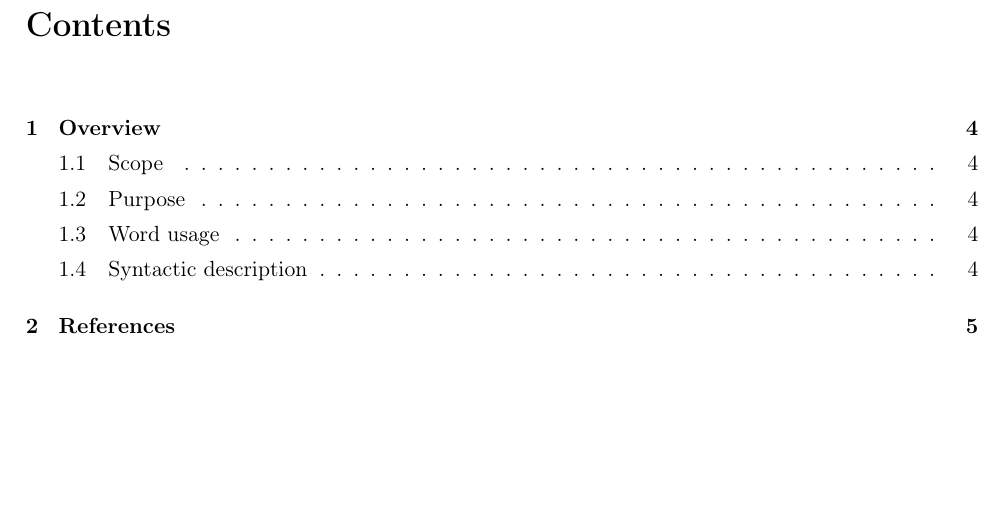
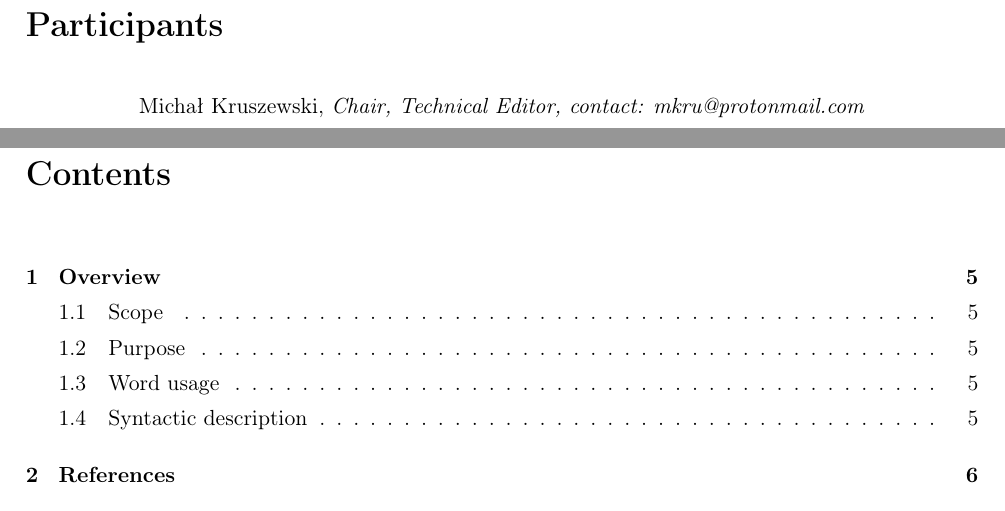
Before and after one commit to Functional-Bus-Description-Language/Specification, a LaTeX thesis (src/specification.tex, which reads src/participants.tex): part of page 3 of 11 before the commit and two parts of pages 3 and 4 of 12 after it, the two joined at a grey line, cut at the place of the change, the shorter picture padded with empty space. Compiled offline with pdfLaTeX.

Commit message:
Add participants page.

```diff
--- /dev/null
+++ b/src/participants.tex
@@ -0,0 +1,11 @@
+\vspace*{5mm}
+
+\textbf{\LARGE Participants}
+
+\vspace*{5mm}
+
+\begin{center}
+Michał Kruszewski, \textit{Chair, Technical Editor, contact: mkru@protonmail.com}
+\end{center}
+
+\newpage
```
Also changed, not shown: src/specification.tex (+2 -0 lines).
